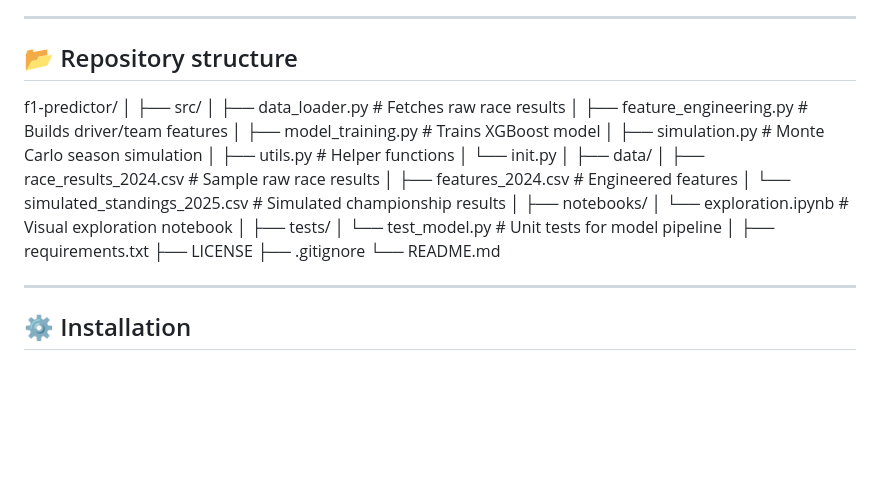
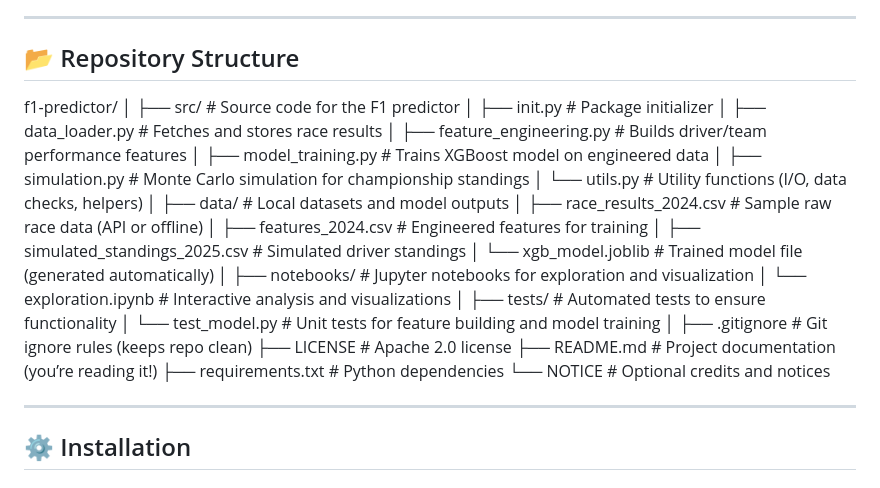
Before and after one commit to MRuhan17/f1-predictor, a Markdown page: README.md, the part around the change. Drawn GitHub-style; blank space fills up the shorter version.

Commit message:
Revise README for repository structure clarity
Updated repository structure section for clarity and detail.

```diff
--- a/README.md
+++ b/README.md
@@ -30,33 +30,35 @@ All components are modular and reproducible in **GitHub Codespaces** or locally.
 
 ---
 
-## 📂 Repository structure
+## 📂 Repository Structure
 
 f1-predictor/
 │
-├── src/
-│ ├── data_loader.py # Fetches raw race results
-│ ├── feature_engineering.py # Builds driver/team features
-│ ├── model_training.py # Trains XGBoost model
-│ ├── simulation.py # Monte Carlo season simulation
-│ ├── utils.py # Helper functions
-│ └── init.py
+├── src/ # Source code for the F1 predictor
+│ ├── init.py # Package initializer
+│ ├── data_loader.py # Fetches and stores race results
+│ ├── feature_engineering.py # Builds driver/team performance features
+│ ├── model_training.py # Trains XGBoost model on engineered data
+│ ├── simulation.py # Monte Carlo simulation for championship standings
+│ └── utils.py # Utility functions (I/O, data checks, helpers)
 │
-├── data/
-│ ├── race_results_2024.csv # Sample raw race results
-│ ├── features_2024.csv # Engineered features
-│ └── simulated_standings_2025.csv # Simulated championship results
+├── data/ # Local datasets and model outputs
+│ ├── race_results_2024.csv # Sample raw race data (API or offline)
+│ ├── features_2024.csv # Engineered features for training
+│ ├── simulated_standings_2025.csv # Simulated driver standings
+│ └── xgb_model.joblib # Trained model file (generated automatically)
 │
-├── notebooks/
-│ └── exploration.ipynb # Visual exploration notebook
+├── notebooks/ # Jupyter notebooks for exploration and visualization
+│ └── exploration.ipynb # Interactive analysis and visualizations
 │
-├── tests/
-│ └── test_model.py # Unit tests for model pipeline
+├── tests/ # Automated tests to ensure functionality
+│ └── test_model.py # Unit tests for feature building and model training
 │
-├── requirements.txt
-├── LICENSE
-├── .gitignore
-└── README.md
+├── .gitignore # Git ignore rules (keeps repo clean)
+├── LICENSE # Apache 2.0 license
+├── README.md # Project documentation (you’re reading it!)
+├── requirements.txt # Python dependencies
+└── NOTICE # Optional credits and notices
 
 ---
 
```
